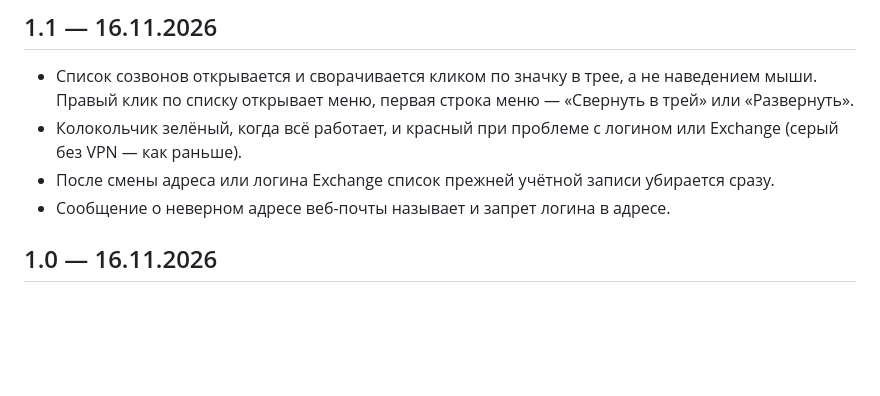
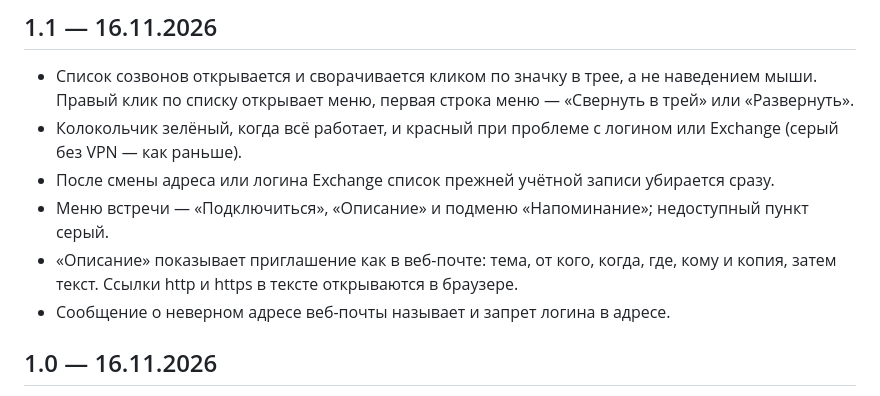
Before and after one commit to aokazantsev/MeetingBell, a Markdown page: CHANGELOG.md, the part around the change. Drawn GitHub-style; blank space fills up the shorter version.

```diff
--- a/CHANGELOG.md
+++ b/CHANGELOG.md
@@ -8,6 +8,9 @@
   открывает меню, первая строка меню — «Свернуть в трей» или «Развернуть».
 - Колокольчик зелёный, когда всё работает, и красный при проблеме с логином или Exchange (серый без VPN — как раньше).
 - После смены адреса или логина Exchange список прежней учётной записи убирается сразу.
+- Меню встречи — «Подключиться», «Описание» и подменю «Напоминание»; недоступный пункт серый.
+- «Описание» показывает приглашение как в веб-почте: тема, от кого, когда, где, кому и копия, затем текст. Ссылки
+  http и https в тексте открываются в браузере.
 - Сообщение о неверном адресе веб-почты называет и запрет логина в адресе.
 
 ## 1.0 — 16.11.2026
```
Also changed, not shown: CLAUDE.md (+1 -1 lines), README.md (+9 -6 lines), docs/description.png, docs/settings.png, 10 other files.
